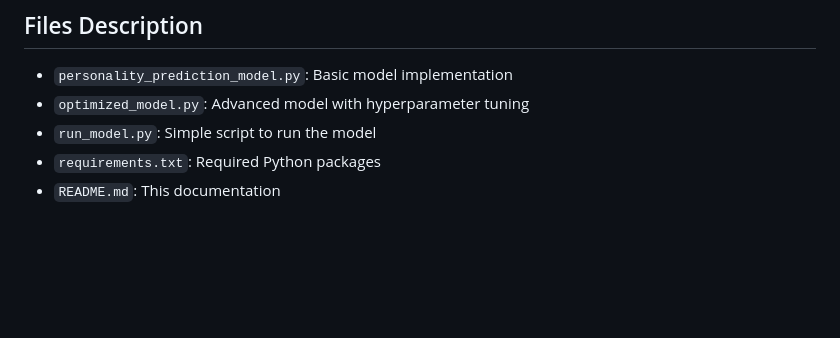
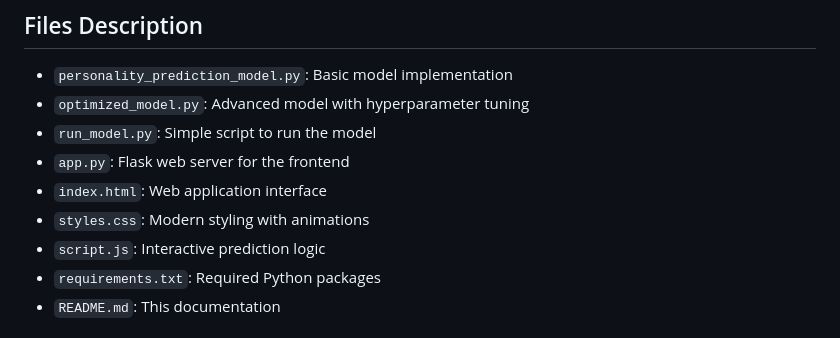
Before and after one commit to channasilva/AI-Personality-Analyzer, a Markdown page: README.md, the part around the change printed below. Rendered like a GitHub page; blank space fills up the shorter version.

```diff
--- a/README.md
+++ b/README.md
@@ -39,6 +76,10 @@ The model uses advanced feature engineering, ensemble learning, and hyperparamet
 - `personality_prediction_model.py`: Basic model implementation
 - `optimized_model.py`: Advanced model with hyperparameter tuning
 - `run_model.py`: Simple script to run the model
+- `app.py`: Flask web server for the frontend
+- `index.html`: Web application interface
+- `styles.css`: Modern styling with animations
+- `script.js`: Interactive prediction logic
 - `requirements.txt`: Required Python packages
 - `README.md`: This documentation
 
```
Also changed, not shown: other parts of README.md (+44 -1 lines).
